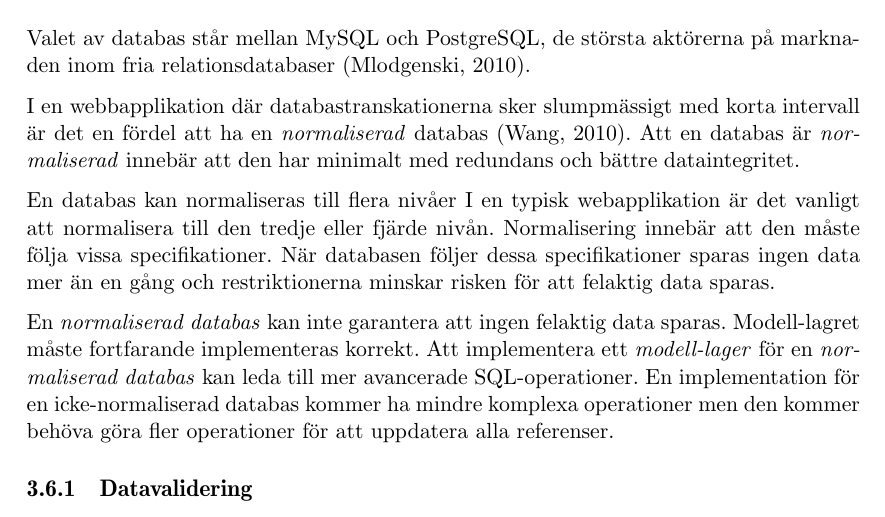
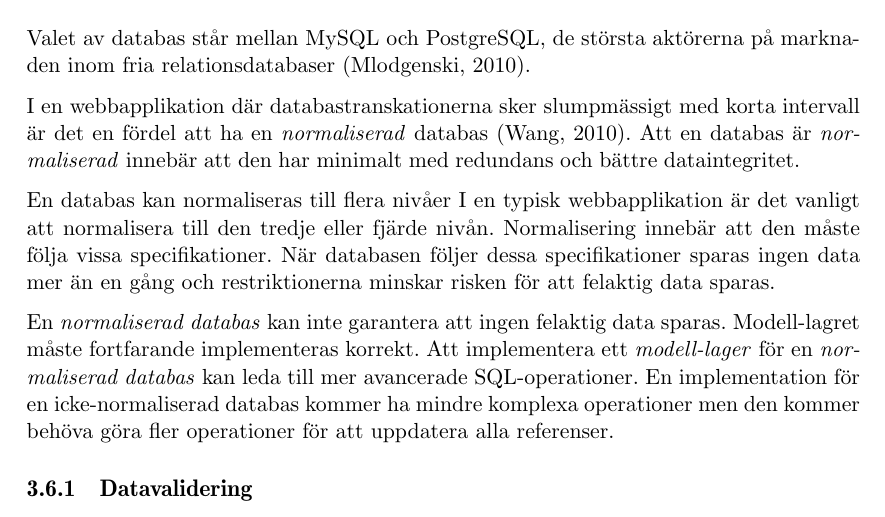
Before and after one commit to water/resources, a LaTeX thesis (report/main.tex, which reads report/include/teknisk/databasen.tex): part of page 37 of 87, cut so that both start at the same text. Compiled offline with pdfLaTeX.

Commit message:
Fixs stav fel databasen, kap 3.6

```diff
--- a/report/include/teknisk/databasen.tex
+++ b/report/include/teknisk/databasen.tex
@@ -6,7 +6,7 @@ I en webbapplikation där databastranskationerna sker slumpmässigt
 med korta intervall är det en fördel att ha en \emph{normaliserad} databas (Wang, 2010).
 Att en databas är \emph{normaliserad} innebär att den har minimalt med redundans och bättre dataintegritet.
 
-En databas kan normaliseras till flera nivåer I en typisk webapplikation är det vanligt att
+En databas kan normaliseras till flera nivåer I en typisk webbapplikation är det vanligt att
 normalisera till den tredje eller fjärde nivån.
 Normalisering innebär att den måste följa vissa specifikationer.
 När databasen följer dessa specifikationer sparas ingen data mer än en gång
```
